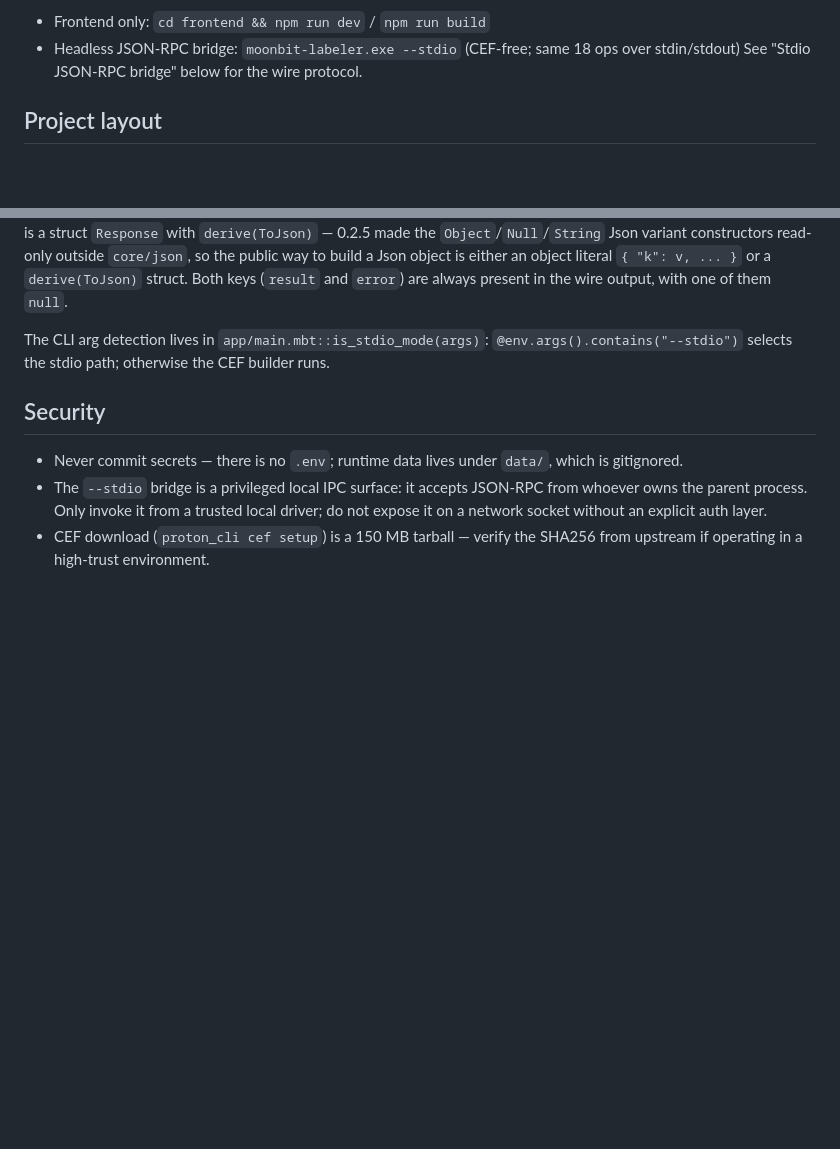
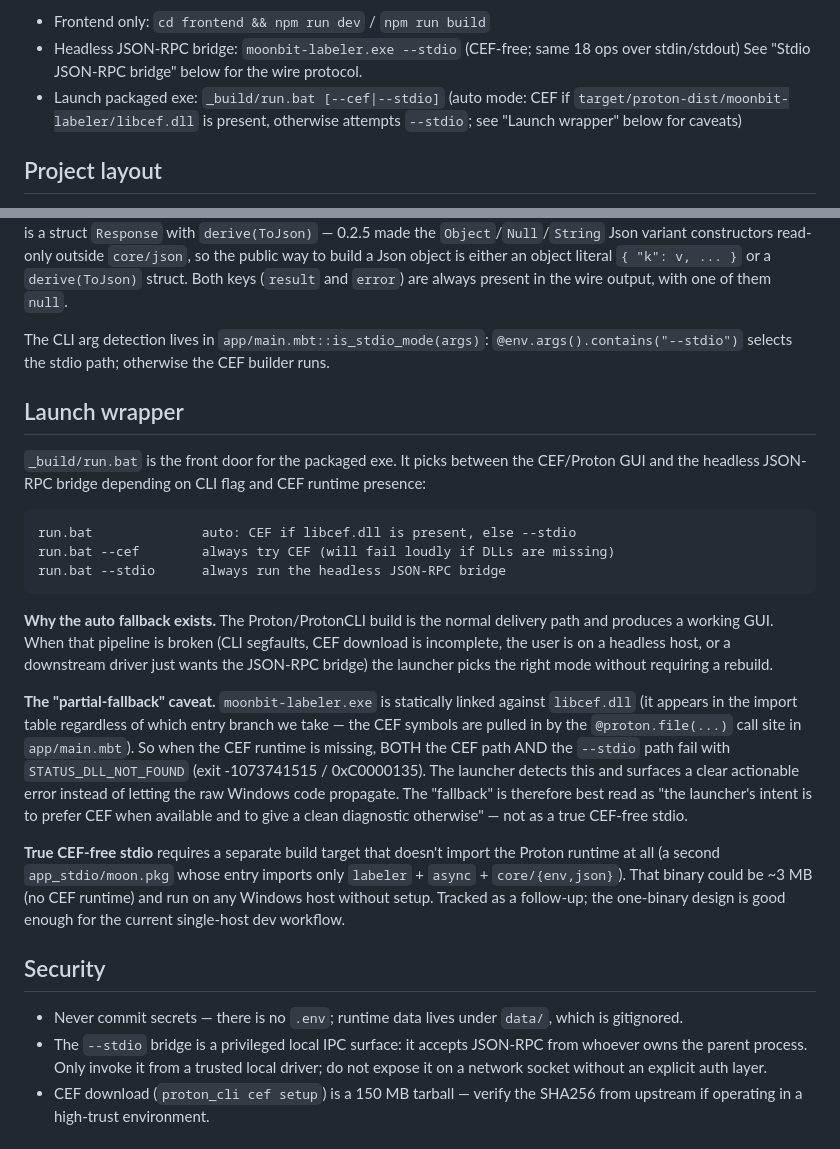
Before and after one commit to riantr/moonbit-labeler, a Markdown page: AGENTS.md, 2 parts joined by grey strips. GitHub-like rendering; blank space fills up the shorter version.

Commit message:
docs(build): document _build/run.bat launch wrapper + stdio fallback
The new run.bat picks between the CEF GUI and the --stdio JSON-RPC
bridge based on the libcef.dll presence in target/proton-dist/.

Three modes: auto (CEF if available, else --stdio), --cef (force CEF),
--stdio (force headless). When the underlying exe fails with
STATUS_DLL_NOT_FOUND (CEF runtime missing), the launcher prints a
clear actionable error rather than letting the raw -1073741515
exit code propagate.

The caveat: moonbit-labeler.exe statically links libcef.dll (it
appears in the import table regardless of which entry branch we
take), so the 'fallback' to --stdio is best read as the launcher's
intent rather than a true CEF-free stdio. AGENTS.md notes a follow-up
to add a separate app_stdio/ build target for true CEF independence.

Note: _build/ is gitignored so run.bat itself is not committed; it
lives in the local _build/ alongside package-app.bat and is the
canonical launcher for the release exe.

````diff
--- a/AGENTS.md
+++ b/AGENTS.md
@@ -45,6 +45,9 @@ Run all from the project root (`D:\src\MiniMax\Projects\MoonBit\moonbit-labeler`
 - Frontend only:                 `cd frontend && npm run dev` / `npm run build`
 - Headless JSON-RPC bridge:      `moonbit-labeler.exe --stdio` (CEF-free; same 18 ops over stdin/stdout)
   See "Stdio JSON-RPC bridge" below for the wire protocol.
+- Launch packaged exe:           `_build/run.bat [--cef|--stdio]`
+  (auto mode: CEF if `target/proton-dist/moonbit-labeler/libcef.dll` is present,
+  otherwise attempts `--stdio`; see "Launch wrapper" below for caveats)
 
 ## Project layout
 
@@ -156,6 +159,42 @@ either an object literal `{ "k": v, ... }` or a `derive(ToJson)` struct. Both ke
 The CLI arg detection lives in `app/main.mbt::is_stdio_mode(args)`:
 `@env.args().contains("--stdio")` selects the stdio path; otherwise the CEF builder runs.
 
+## Launch wrapper
+
+`_build/run.bat` is the front door for the packaged exe. It picks between the
+CEF/Proton GUI and the headless JSON-RPC bridge depending on CLI flag and
+CEF runtime presence:
+
+```
+run.bat              auto: CEF if libcef.dll is present, else --stdio
+run.bat --cef        always try CEF (will fail loudly if DLLs are missing)
+run.bat --stdio      always run the headless JSON-RPC bridge
+```
+
+**Why the auto fallback exists.** The Proton/ProtonCLI build is the normal
+delivery path and produces a working GUI. When that pipeline is broken
+(CLI segfaults, CEF download is incomplete, the user is on a headless
+host, or a downstream driver just wants the JSON-RPC bridge) the launcher
+picks the right mode without requiring a rebuild.
+
+**The "partial-fallback" caveat.** `moonbit-labeler.exe` is statically
+linked against `libcef.dll` (it appears in the import table regardless
+of which entry branch we take — the CEF symbols are pulled in by the
+`@proton.file(...)` call site in `app/main.mbt`). So when the CEF
+runtime is missing, BOTH the CEF path AND the `--stdio` path fail with
+`STATUS_DLL_NOT_FOUND` (exit -1073741515 / 0xC0000135). The launcher
+detects this and surfaces a clear actionable error instead of letting
+the raw Windows code propagate. The "fallback" is therefore best read
+as "the launcher's intent is to prefer CEF when available and to give
+a clean diagnostic otherwise" — not as a true CEF-free stdio.
+
+**True CEF-free stdio** requires a separate build target that doesn't
+import the Proton runtime at all (a second `app_stdio/moon.pkg` whose
+entry imports only `labeler` + `async` + `core/{env,json}`). That
+binary could be ~3 MB (no CEF runtime) and run on any Windows host
+without setup. Tracked as a follow-up; the one-binary design is good
+enough for the current single-host dev workflow.
+
 ## Security
 
 - Never commit secrets — there is no `.env`; runtime data lives under `data/`, which is
````
